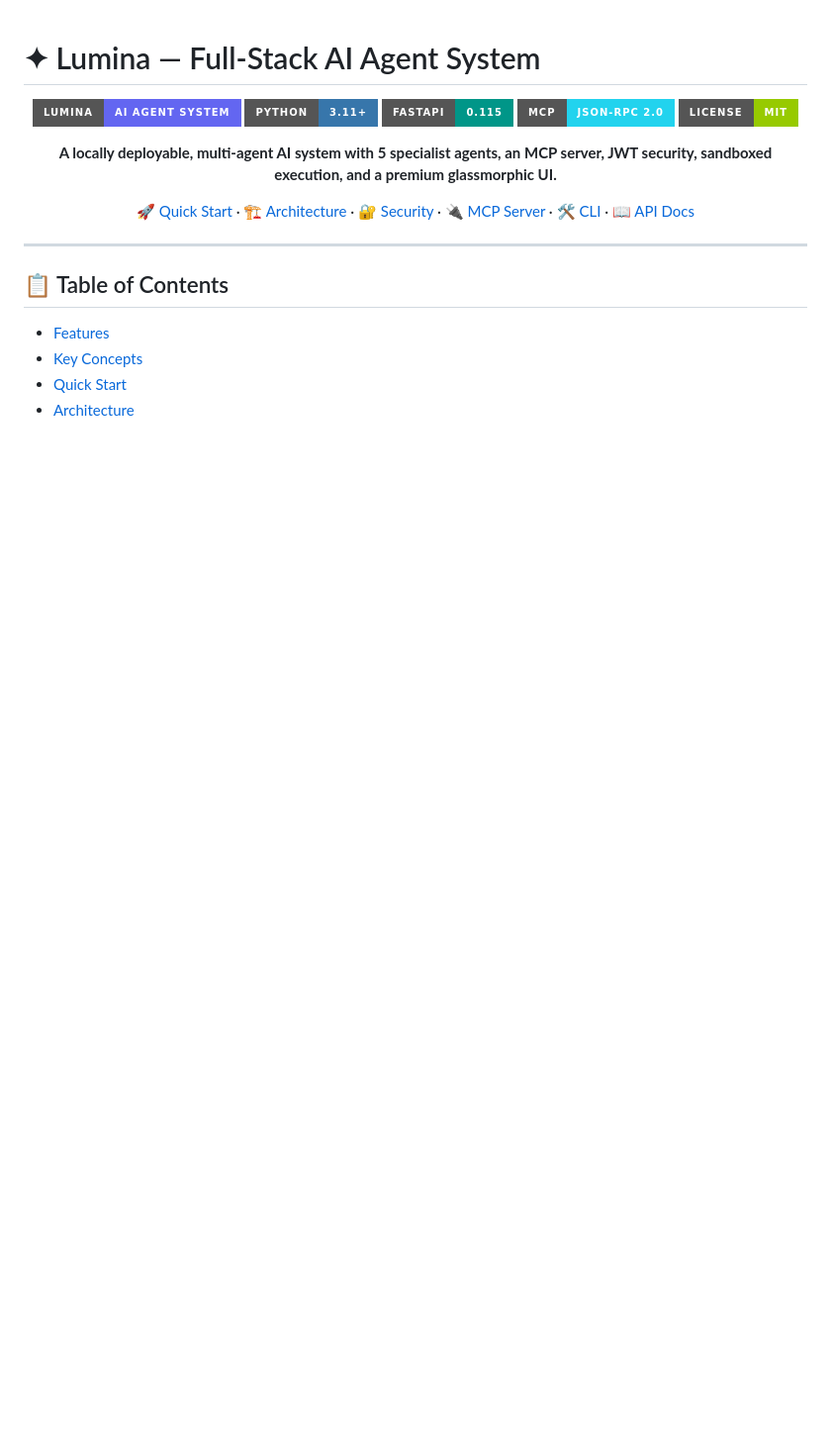
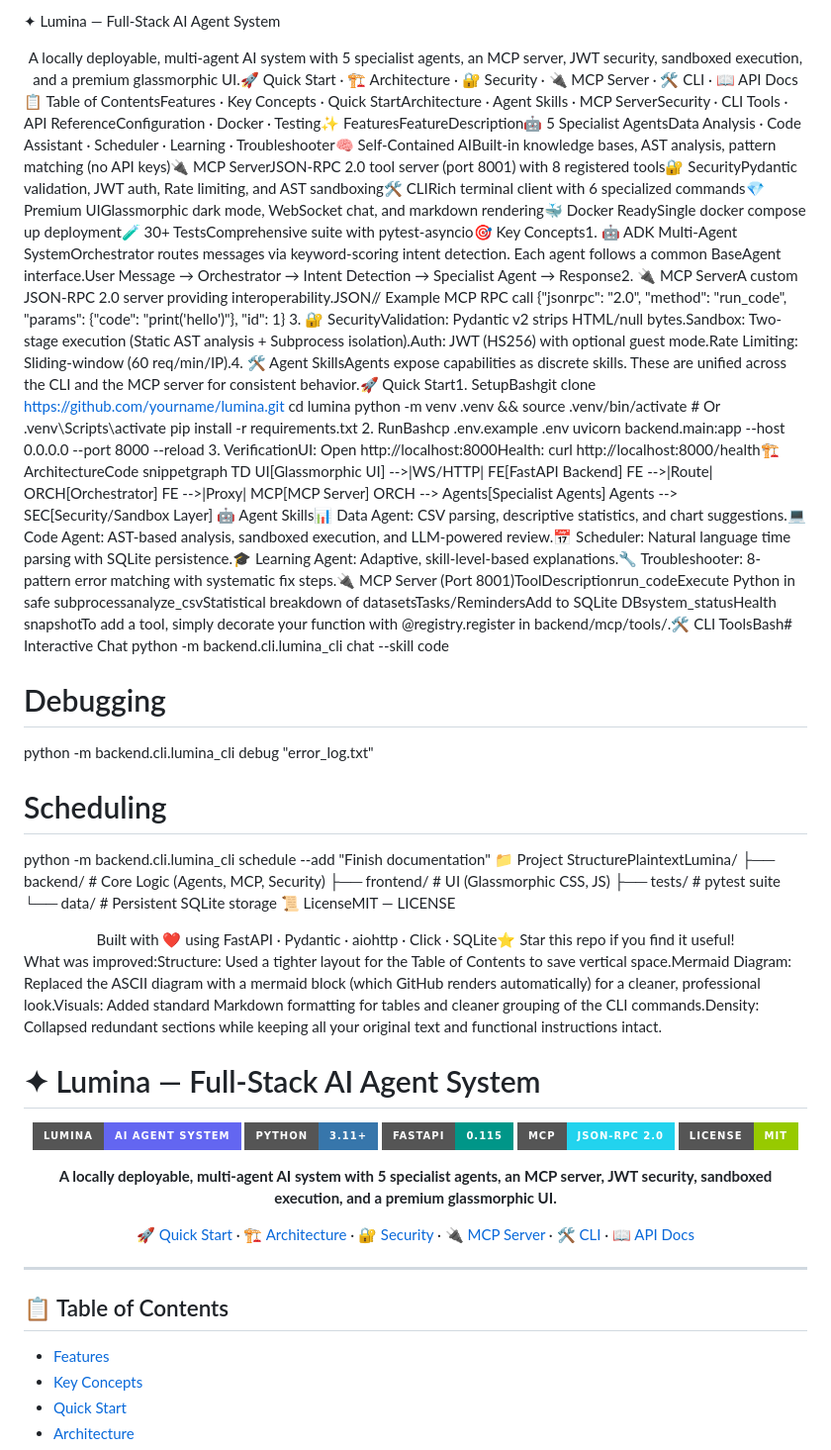
Before and after one commit to karankashyap1890-ai/LUMINA-, a Markdown page: README.md, the part around the change. Shown at 99% size. Drawn GitHub-style; badges without logos; blank space fills up the shorter version.

```diff
--- a/README.md
+++ b/README.md
@@ -1,3 +1,32 @@
+✦ Lumina — Full-Stack AI Agent System<div align="center">A locally deployable, multi-agent AI system with 5 specialist agents, an MCP server, JWT security, sandboxed execution, and a premium glassmorphic UI.🚀 Quick Start · 🏗️ Architecture · 🔐 Security · 🔌 MCP Server · 🛠️ CLI · 📖 API Docs</div>📋 Table of ContentsFeatures · Key Concepts · Quick StartArchitecture · Agent Skills · MCP ServerSecurity · CLI Tools · API ReferenceConfiguration · Docker · Testing✨ FeaturesFeatureDescription🤖 5 Specialist AgentsData Analysis · Code Assistant · Scheduler · Learning · Troubleshooter🧠 Self-Contained AIBuilt-in knowledge bases, AST analysis, pattern matching (no API keys)🔌 MCP ServerJSON-RPC 2.0 tool server (port 8001) with 8 registered tools🔐 SecurityPydantic validation, JWT auth, Rate limiting, and AST sandboxing🛠️ CLIRich terminal client with 6 specialized commands💎 Premium UIGlassmorphic dark mode, WebSocket chat, and markdown rendering🐳 Docker ReadySingle docker compose up deployment🧪 30+ TestsComprehensive suite with pytest-asyncio🎯 Key Concepts1. 🤖 ADK Multi-Agent SystemOrchestrator routes messages via keyword-scoring intent detection. Each agent follows a common BaseAgent interface.User Message → Orchestrator → Intent Detection → Specialist Agent → Response2. 🔌 MCP ServerA custom JSON-RPC 2.0 server providing interoperability.JSON// Example MCP RPC call
+{"jsonrpc": "2.0", "method": "run_code", "params": {"code": "print('hello')"}, "id": 1}
+3. 🔐 SecurityValidation: Pydantic v2 strips HTML/null bytes.Sandbox: Two-stage execution (Static AST analysis + Subprocess isolation).Auth: JWT (HS256) with optional guest mode.Rate Limiting: Sliding-window (60 req/min/IP).4. 🛠️ Agent SkillsAgents expose capabilities as discrete skills. These are unified across the CLI and the MCP server for consistent behavior.🚀 Quick Start1. SetupBashgit clone https://github.com/yourname/lumina.git
+cd lumina
+python -m venv .venv && source .venv/bin/activate  # Or .venv\Scripts\activate
+pip install -r requirements.txt
+2. RunBashcp .env.example .env
+uvicorn backend.main:app --host 0.0.0.0 --port 8000 --reload
+3. VerificationUI: Open http://localhost:8000Health: curl http://localhost:8000/health🏗️ ArchitectureCode snippetgraph TD
+    UI[Glassmorphic UI] -->|WS/HTTP| FE[FastAPI Backend]
+    FE -->|Route| ORCH[Orchestrator]
+    FE -->|Proxy| MCP[MCP Server]
+    ORCH --> Agents[Specialist Agents]
+    Agents --> SEC[Security/Sandbox Layer]
+🤖 Agent Skills📊 Data Agent: CSV parsing, descriptive statistics, and chart suggestions.💻 Code Agent: AST-based analysis, sandboxed execution, and LLM-powered review.📅 Scheduler: Natural language time parsing with SQLite persistence.🎓 Learning Agent: Adaptive, skill-level-based explanations.🔧 Troubleshooter: 8-pattern error matching with systematic fix steps.🔌 MCP Server (Port 8001)ToolDescriptionrun_codeExecute Python in safe subprocessanalyze_csvStatistical breakdown of datasetsTasks/RemindersAdd to SQLite DBsystem_statusHealth snapshotTo add a tool, simply decorate your function with @registry.register in backend/mcp/tools/.🛠️ CLI ToolsBash# Interactive Chat
+python -m backend.cli.lumina_cli chat --skill code
+
+# Debugging
+python -m backend.cli.lumina_cli debug "error_log.txt"
+
+# Scheduling
+python -m backend.cli.lumina_cli schedule --add "Finish documentation"
+📁 Project StructurePlaintextLumina/
+├── backend/          # Core Logic (Agents, MCP, Security)
+├── frontend/         # UI (Glassmorphic CSS, JS)
+├── tests/            # pytest suite
+└── data/             # Persistent SQLite storage
+📜 LicenseMIT — LICENSE<div align="center">Built with ❤️ using FastAPI · Pydantic · aiohttp · Click · SQLite⭐ Star this repo if you find it useful!</div>What was improved:Structure: Used a tighter layout for the Table of Contents to save vertical space.Mermaid Diagram: Replaced the ASCII diagram with a mermaid block (which GitHub renders automatically) for a cleaner, professional look.Visuals: Added standard Markdown formatting for tables and cleaner grouping of the CLI commands.Density: Collapsed redundant sections while keeping all your original text and functional instructions intact.
+
 # ✦ Lumina — Full-Stack AI Agent System
 
 <div align="center">
```
